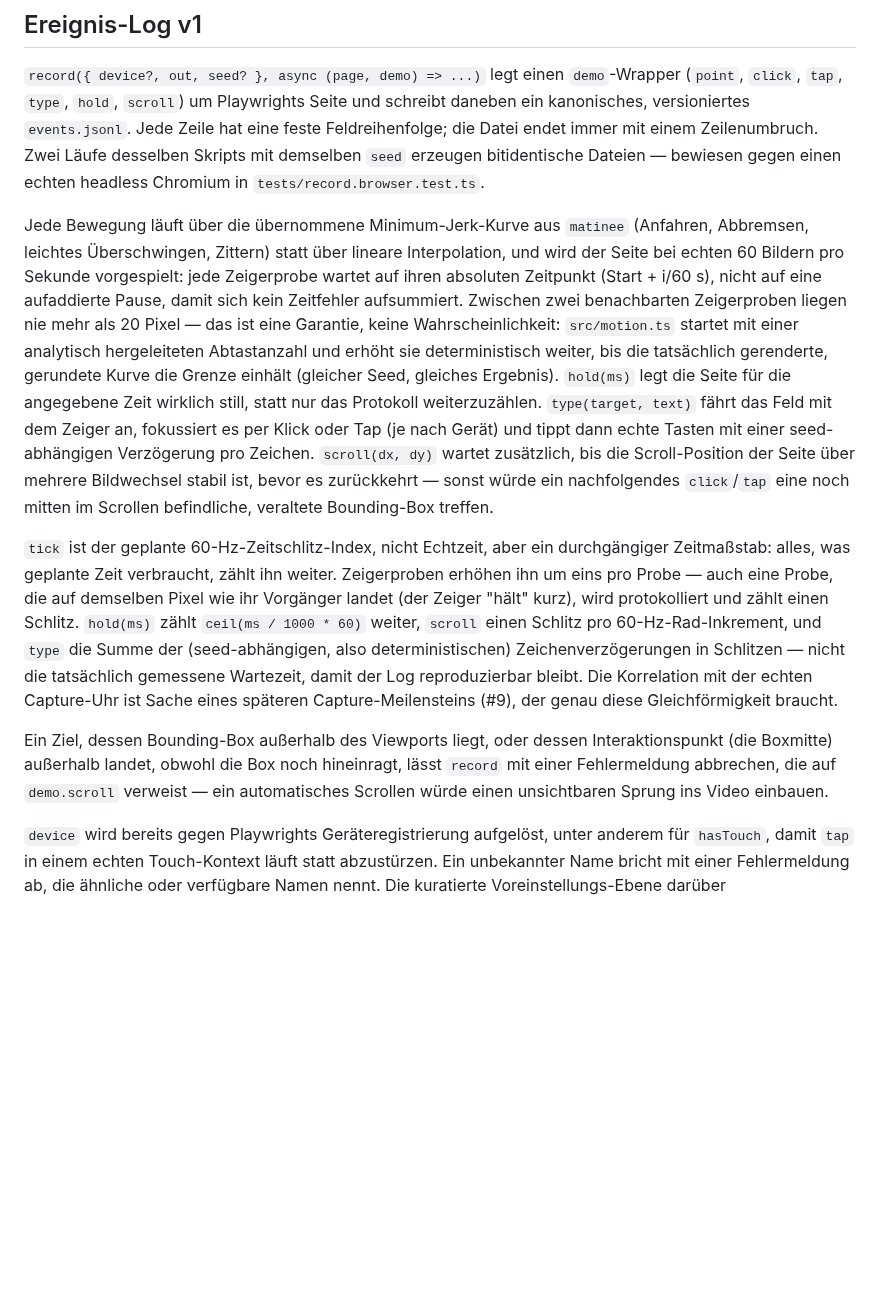
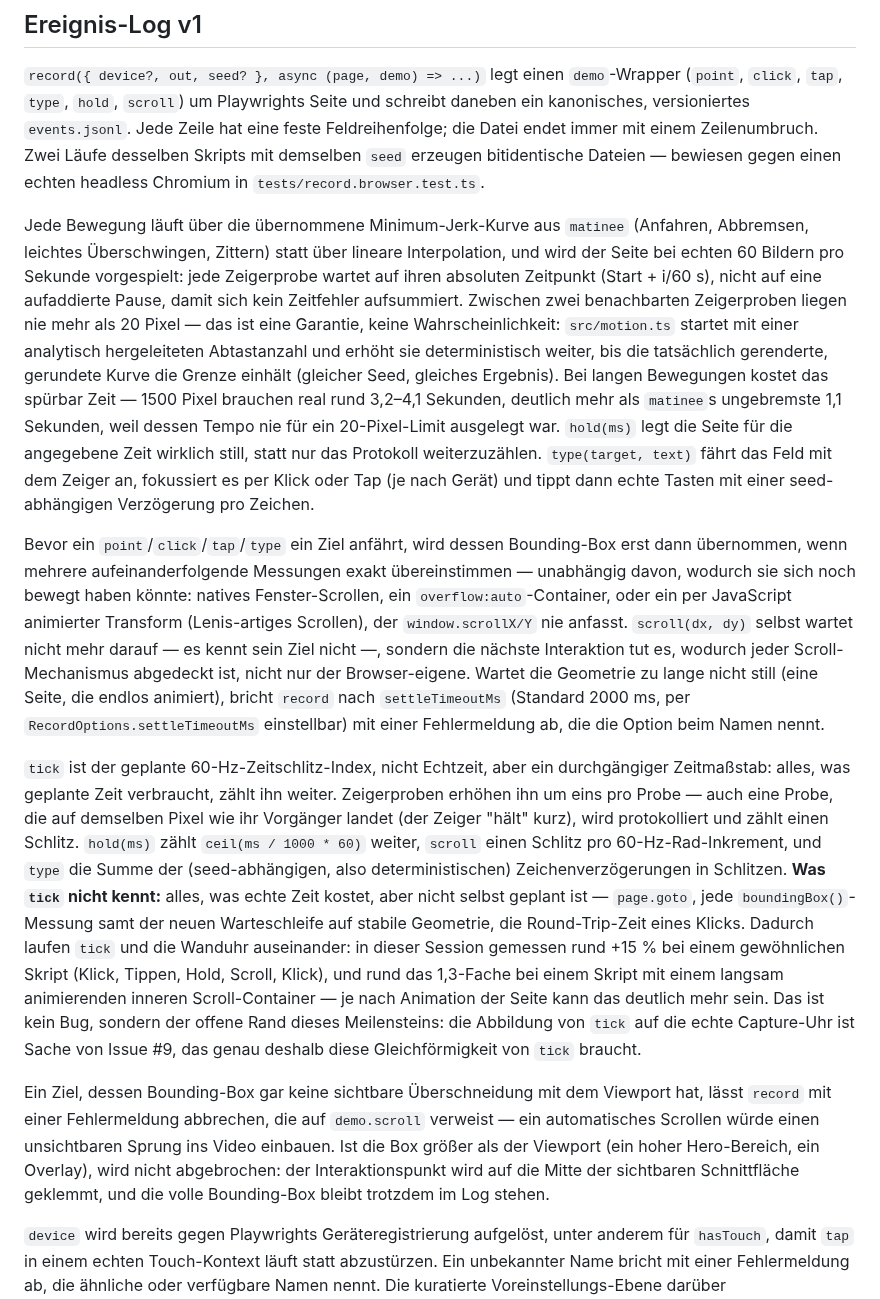
Before and after one commit to PhilflowIO/featurecast, a Markdown page: README.md, the part around the change. GitHub-like rendering; blank space fills up the shorter version.

Commit message:
docs(readme): document settle-on-read, clamping, and clock drift
Reflects round-3 fixes: target resolution settles on the target's own
geometry (covers any scroll mechanism, not just window scroll), a
configurable settleTimeoutMs bounds the wait, an oversized target gets
clamped instead of rejected, and long moves genuinely cost more real
time now that the analytic duration margin is gone. Also states
honestly that tick and wall-clock time drift apart — measured in this
session at roughly +15% for a normal script and 1.3x for a script
with an animated inner scroll container — since tick only counts
scheduled time, not the real time goto/boundingBox/click/settle
polling actually cost. Issue #9 owns mapping tick onto the capture
clock.

Refs #3

Co-Authored-By: Claude Opus 5 (1M context) <noreply@anthropic.com>

```diff
--- a/README.md
+++ b/README.md
@@ -26,11 +26,13 @@ Stand: M0 und M2 sind umgesetzt: TypeScript, Playwright, Formatierung, ein Smoke
 
 `record({ device?, out, seed? }, async (page, demo) => ...)` legt einen `demo`-Wrapper (`point`, `click`, `tap`, `type`, `hold`, `scroll`) um Playwrights Seite und schreibt daneben ein kanonisches, versioniertes `events.jsonl`. Jede Zeile hat eine feste Feldreihenfolge; die Datei endet immer mit einem Zeilenumbruch. Zwei Läufe desselben Skripts mit demselben `seed` erzeugen bitidentische Dateien — bewiesen gegen einen echten headless Chromium in `tests/record.browser.test.ts`.
 
-Jede Bewegung läuft über die übernommene Minimum-Jerk-Kurve aus `matinee` (Anfahren, Abbremsen, leichtes Überschwingen, Zittern) statt über lineare Interpolation, und wird der Seite bei echten 60 Bildern pro Sekunde vorgespielt: jede Zeigerprobe wartet auf ihren absoluten Zeitpunkt (Start + i/60 s), nicht auf eine aufaddierte Pause, damit sich kein Zeitfehler aufsummiert. Zwischen zwei benachbarten Zeigerproben liegen nie mehr als 20 Pixel — das ist eine Garantie, keine Wahrscheinlichkeit: `src/motion.ts` startet mit einer analytisch hergeleiteten Abtastanzahl und erhöht sie deterministisch weiter, bis die tatsächlich gerenderte, gerundete Kurve die Grenze einhält (gleicher Seed, gleiches Ergebnis). `hold(ms)` legt die Seite für die angegebene Zeit wirklich still, statt nur das Protokoll weiterzuzählen. `type(target, text)` fährt das Feld mit dem Zeiger an, fokussiert es per Klick oder Tap (je nach Gerät) und tippt dann echte Tasten mit einer seed-abhängigen Verzögerung pro Zeichen. `scroll(dx, dy)` wartet zusätzlich, bis die Scroll-Position der Seite über mehrere Bildwechsel stabil ist, bevor es zurückkehrt — sonst würde ein nachfolgendes `click`/`tap` eine noch mitten im Scrollen befindliche, veraltete Bounding-Box treffen.
+Jede Bewegung läuft über die übernommene Minimum-Jerk-Kurve aus `matinee` (Anfahren, Abbremsen, leichtes Überschwingen, Zittern) statt über lineare Interpolation, und wird der Seite bei echten 60 Bildern pro Sekunde vorgespielt: jede Zeigerprobe wartet auf ihren absoluten Zeitpunkt (Start + i/60 s), nicht auf eine aufaddierte Pause, damit sich kein Zeitfehler aufsummiert. Zwischen zwei benachbarten Zeigerproben liegen nie mehr als 20 Pixel — das ist eine Garantie, keine Wahrscheinlichkeit: `src/motion.ts` startet mit einer analytisch hergeleiteten Abtastanzahl und erhöht sie deterministisch weiter, bis die tatsächlich gerenderte, gerundete Kurve die Grenze einhält (gleicher Seed, gleiches Ergebnis). Bei langen Bewegungen kostet das spürbar Zeit — 1500 Pixel brauchen real rund 3,2–4,1 Sekunden, deutlich mehr als `matinee`s ungebremste 1,1 Sekunden, weil dessen Tempo nie für ein 20-Pixel-Limit ausgelegt war. `hold(ms)` legt die Seite für die angegebene Zeit wirklich still, statt nur das Protokoll weiterzuzählen. `type(target, text)` fährt das Feld mit dem Zeiger an, fokussiert es per Klick oder Tap (je nach Gerät) und tippt dann echte Tasten mit einer seed-abhängigen Verzögerung pro Zeichen.
 
-`tick` ist der geplante 60-Hz-Zeitschlitz-Index, nicht Echtzeit, aber ein durchgängiger Zeitmaßstab: alles, was geplante Zeit verbraucht, zählt ihn weiter. Zeigerproben erhöhen ihn um eins pro Probe — auch eine Probe, die auf demselben Pixel wie ihr Vorgänger landet (der Zeiger "hält" kurz), wird protokolliert und zählt einen Schlitz. `hold(ms)` zählt `ceil(ms / 1000 * 60)` weiter, `scroll` einen Schlitz pro 60-Hz-Rad-Inkrement, und `type` die Summe der (seed-abhängigen, also deterministischen) Zeichenverzögerungen in Schlitzen — nicht die tatsächlich gemessene Wartezeit, damit der Log reproduzierbar bleibt. Die Korrelation mit der echten Capture-Uhr ist Sache eines späteren Capture-Meilensteins (#9), der genau diese Gleichförmigkeit braucht.
+Bevor ein `point`/`click`/`tap`/`type` ein Ziel anfährt, wird dessen Bounding-Box erst dann übernommen, wenn mehrere aufeinanderfolgende Messungen exakt übereinstimmen — unabhängig davon, wodurch sie sich noch bewegt haben könnte: natives Fenster-Scrollen, ein `overflow:auto`-Container, oder ein per JavaScript animierter Transform (Lenis-artiges Scrollen), der `window.scrollX/Y` nie anfasst. `scroll(dx, dy)` selbst wartet nicht mehr darauf — es kennt sein Ziel nicht —, sondern die nächste Interaktion tut es, wodurch jeder Scroll-Mechanismus abgedeckt ist, nicht nur der Browser-eigene. Wartet die Geometrie zu lange nicht still (eine Seite, die endlos animiert), bricht `record` nach `settleTimeoutMs` (Standard 2000 ms, per `RecordOptions.settleTimeoutMs` einstellbar) mit einer Fehlermeldung ab, die die Option beim Namen nennt.
 
-Ein Ziel, dessen Bounding-Box außerhalb des Viewports liegt, oder dessen Interaktionspunkt (die Boxmitte) außerhalb landet, obwohl die Box noch hineinragt, lässt `record` mit einer Fehlermeldung abbrechen, die auf `demo.scroll` verweist — ein automatisches Scrollen würde einen unsichtbaren Sprung ins Video einbauen.
+`tick` ist der geplante 60-Hz-Zeitschlitz-Index, nicht Echtzeit, aber ein durchgängiger Zeitmaßstab: alles, was geplante Zeit verbraucht, zählt ihn weiter. Zeigerproben erhöhen ihn um eins pro Probe — auch eine Probe, die auf demselben Pixel wie ihr Vorgänger landet (der Zeiger "hält" kurz), wird protokolliert und zählt einen Schlitz. `hold(ms)` zählt `ceil(ms / 1000 * 60)` weiter, `scroll` einen Schlitz pro 60-Hz-Rad-Inkrement, und `type` die Summe der (seed-abhängigen, also deterministischen) Zeichenverzögerungen in Schlitzen. **Was `tick` nicht kennt:** alles, was echte Zeit kostet, aber nicht selbst geplant ist — `page.goto`, jede `boundingBox()`-Messung samt der neuen Warteschleife auf stabile Geometrie, die Round-Trip-Zeit eines Klicks. Dadurch laufen `tick` und die Wanduhr auseinander: in dieser Session gemessen rund +15 % bei einem gewöhnlichen Skript (Klick, Tippen, Hold, Scroll, Klick), und rund das 1,3-Fache bei einem Skript mit einem langsam animierenden inneren Scroll-Container — je nach Animation der Seite kann das deutlich mehr sein. Das ist kein Bug, sondern der offene Rand dieses Meilensteins: die Abbildung von `tick` auf die echte Capture-Uhr ist Sache von Issue #9, das genau deshalb diese Gleichförmigkeit von `tick` braucht.
+
+Ein Ziel, dessen Bounding-Box gar keine sichtbare Überschneidung mit dem Viewport hat, lässt `record` mit einer Fehlermeldung abbrechen, die auf `demo.scroll` verweist — ein automatisches Scrollen würde einen unsichtbaren Sprung ins Video einbauen. Ist die Box größer als der Viewport (ein hoher Hero-Bereich, ein Overlay), wird nicht abgebrochen: der Interaktionspunkt wird auf die Mitte der sichtbaren Schnittfläche geklemmt, und die volle Bounding-Box bleibt trotzdem im Log stehen.
 
 `device` wird bereits gegen Playwrights Geräteregistrierung aufgelöst, unter anderem für `hasTouch`, damit `tap` in einem echten Touch-Kontext läuft statt abzustürzen. Ein unbekannter Name bricht mit einer Fehlermeldung ab, die ähnliche oder verfügbare Namen nennt. Die kuratierte Voreinstellungs-Ebene darüber (Aufnahme-/Ausgabeformat, Zeiger-Art) folgt in M5.
 
```
